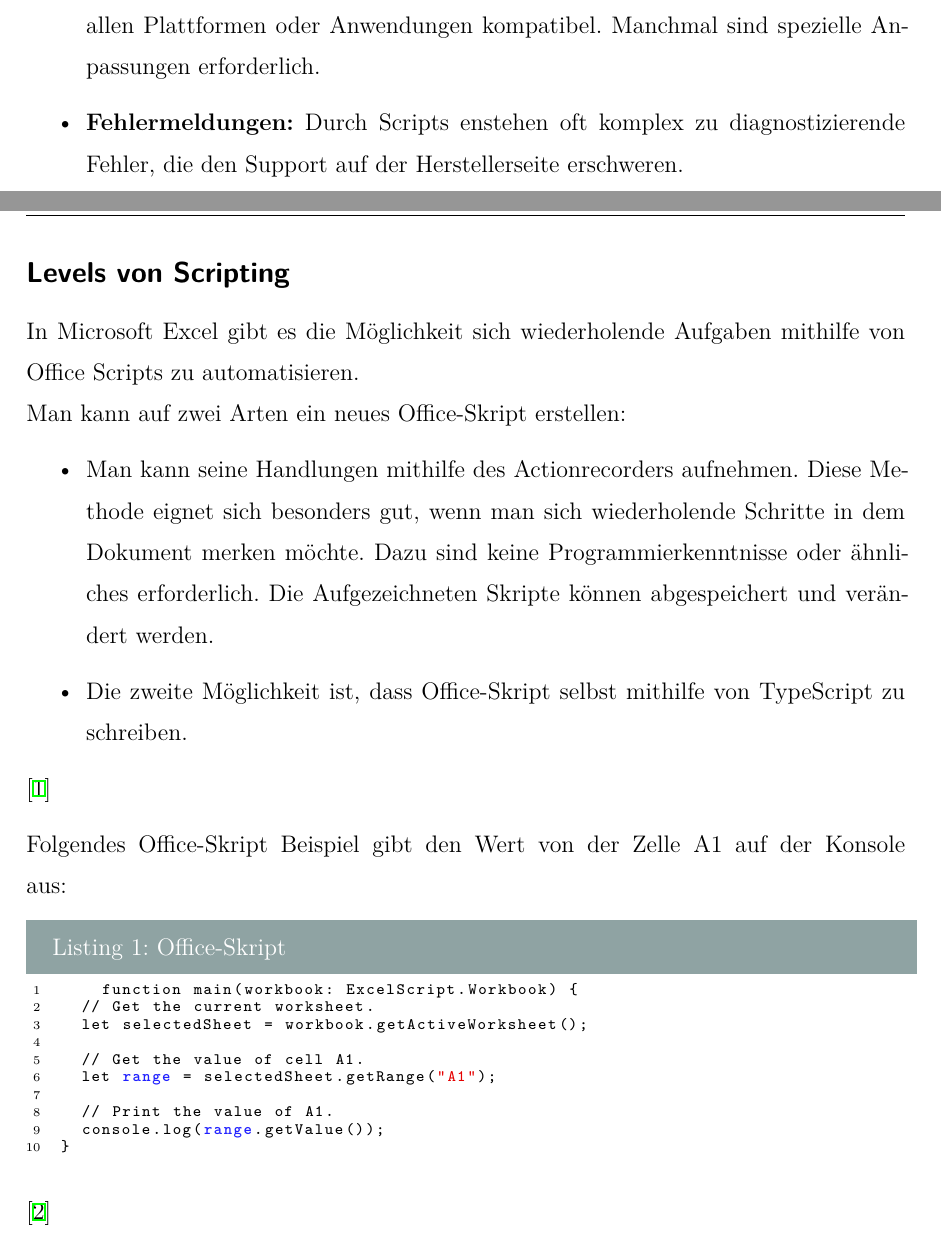
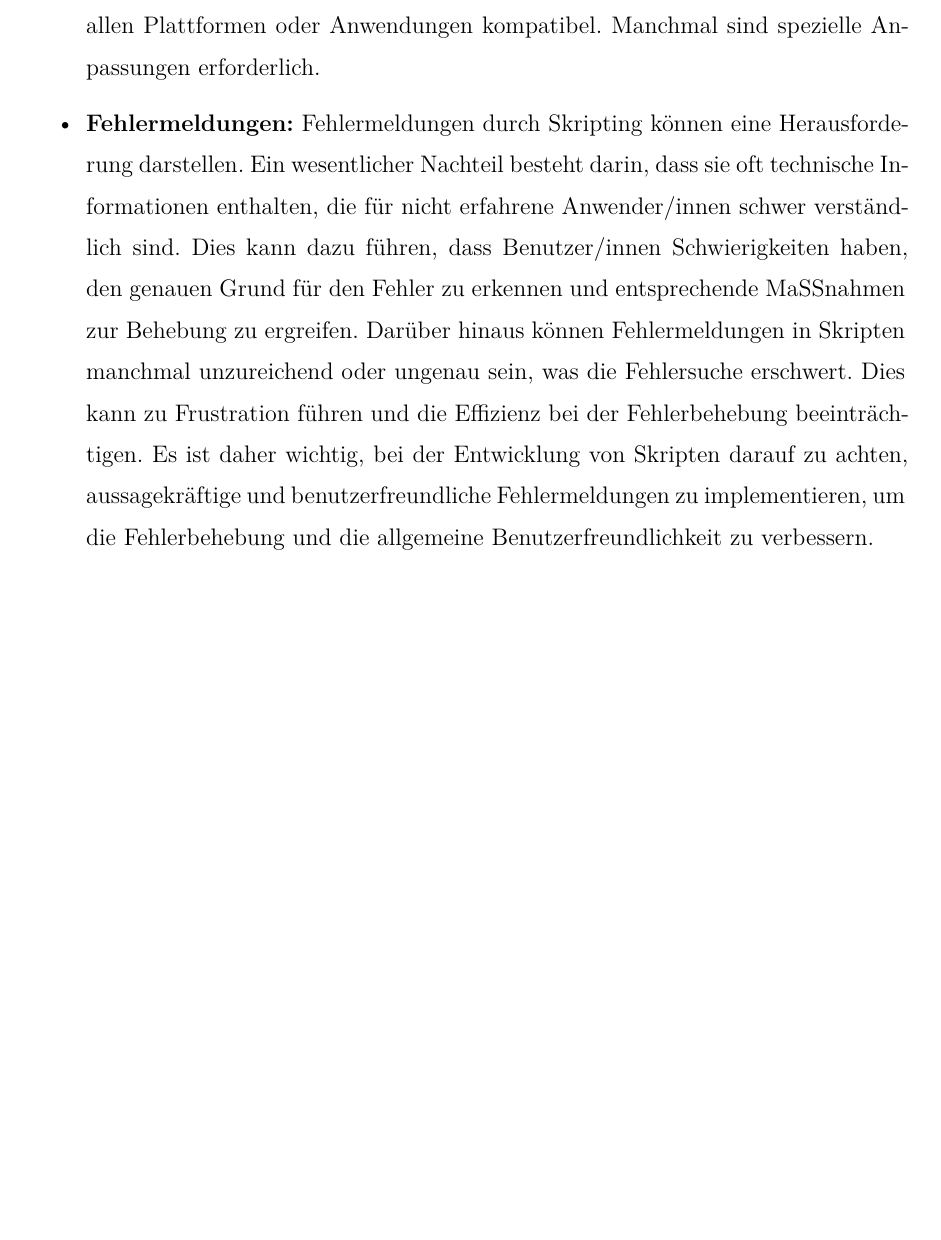
Before and after one commit to robertFreiseisen/DynamicScriptingLatex, a LaTeX thesis (latex_htl_da_dynamicScripting/thesis.tex, which reads latex_htl_da_dynamicScripting/sections/introduction.tex): two parts of pages 11 and 12 of 87 before the commit and part of page 12 of 87 after it, the two joined at a grey line, cut so that both start at the same text, the shorter picture padded with empty space. Compiled offline with XeLaTeX.

Commit message:
correction until page 10

```diff
--- a/latex_htl_da_dynamicScripting/sections/introduction.tex
+++ b/latex_htl_da_dynamicScripting/sections/introduction.tex
@@ -149,44 +151,18 @@ um deren Eignung für die Integration in .NET-Anwendungen zu bewerten.
     \item \textbf{Kompatibilitätsprobleme:} Nicht alle Skripting-Sprachen oder -Tools sind
     mit allen Plattformen oder Anwendungen kompatibel. Manchmal sind spezielle
     Anpassungen erforderlich.
-    \item \textbf{Fehlermeldungen:} Durch Scripts enstehen oft komplex zu diagnostizierende Fehler,
-    die den Support auf der Herstellerseite erschweren.
+    \item \textbf{Fehlermeldungen:} Fehlermeldungen durch Skripting können eine Herausforderung
+    darstellen. Ein wesentlicher Nachteil besteht darin, dass sie oft technische Informationen
+    enthalten, die für nicht erfahrene Anwender/innen schwer verständlich sind.
+    Dies kann dazu führen, dass Benutzer/innen Schwierigkeiten haben, den genauen Grund
+    für den Fehler zu erkennen und entsprechende Maßnahmen zur Behebung zu ergreifen.
+    Darüber hinaus können Fehlermeldungen in Skripten manchmal unzureichend oder ungenau sein,
+    was die Fehlersuche erschwert. Dies kann zu Frustration führen und die Effizienz
+    bei der Fehlerbehebung beeinträchtigen. Es ist daher wichtig, bei der Entwicklung
+    von Skripten darauf zu achten, aussagekräftige und benutzerfreundliche
+    Fehlermeldungen zu implementieren, um die Fehlerbehebung und die allgemeine
+    Benutzerfreundlichkeit zu verbessern.
 \end{itemize}
-
-\newpage
-
-\subsection*{Levels von Scripting}
-
-In Microsoft Excel gibt es die Möglichkeit sich wiederholende Aufgaben mithilfe
-von Office Scripts zu automatisieren.
-\\
-Man kann auf zwei Arten ein neues Office-Skript erstellen:
-\begin{itemize}
-    \item Man kann seine Handlungen mithilfe des Actionrecorders aufnehmen.
-    Diese Methode eignet sich besonders gut, wenn man sich wiederholende
-    Schritte in dem Dokument merken möchte. Dazu sind keine Programmierkenntnisse
-    oder ähnliches erforderlich. Die Aufgezeichneten Skripte können
-    abgespeichert und verändert werden.
-    \item Die zweite Möglichkeit ist, dass Office-Skript selbst mithilfe
-    von TypeScript zu schreiben.
-\end{itemize}
-\cite{office_script}
-
-Folgendes Office-Skript Beispiel gibt den Wert von der Zelle A1 auf der Konsole aus:
-
-\begin{lstlisting} [language=Python,caption=Office-Skript,label=lst:impl:foo]
-    function main(workbook: ExcelScript.Workbook) {
-  // Get the current worksheet.
-  let selectedSheet = workbook.getActiveWorksheet();
-
-  // Get the value of cell A1.
-  let range = selectedSheet.getRange("A1");
-
-  // Print the value of A1.
-  console.log(range.getValue());
-}
-\end{lstlisting}
-\cite{office_script_example}
 
 \newpage
 
```
Also changed, not shown: latex_htl_da_dynamicScripting/bib.bib (+0 -12 lines), latex_htl_da_dynamicScripting/thesis.pdf, latex_htl_da_dynamicScripting/sections/introduction.tex (15 more changed lines), 1 other file.
